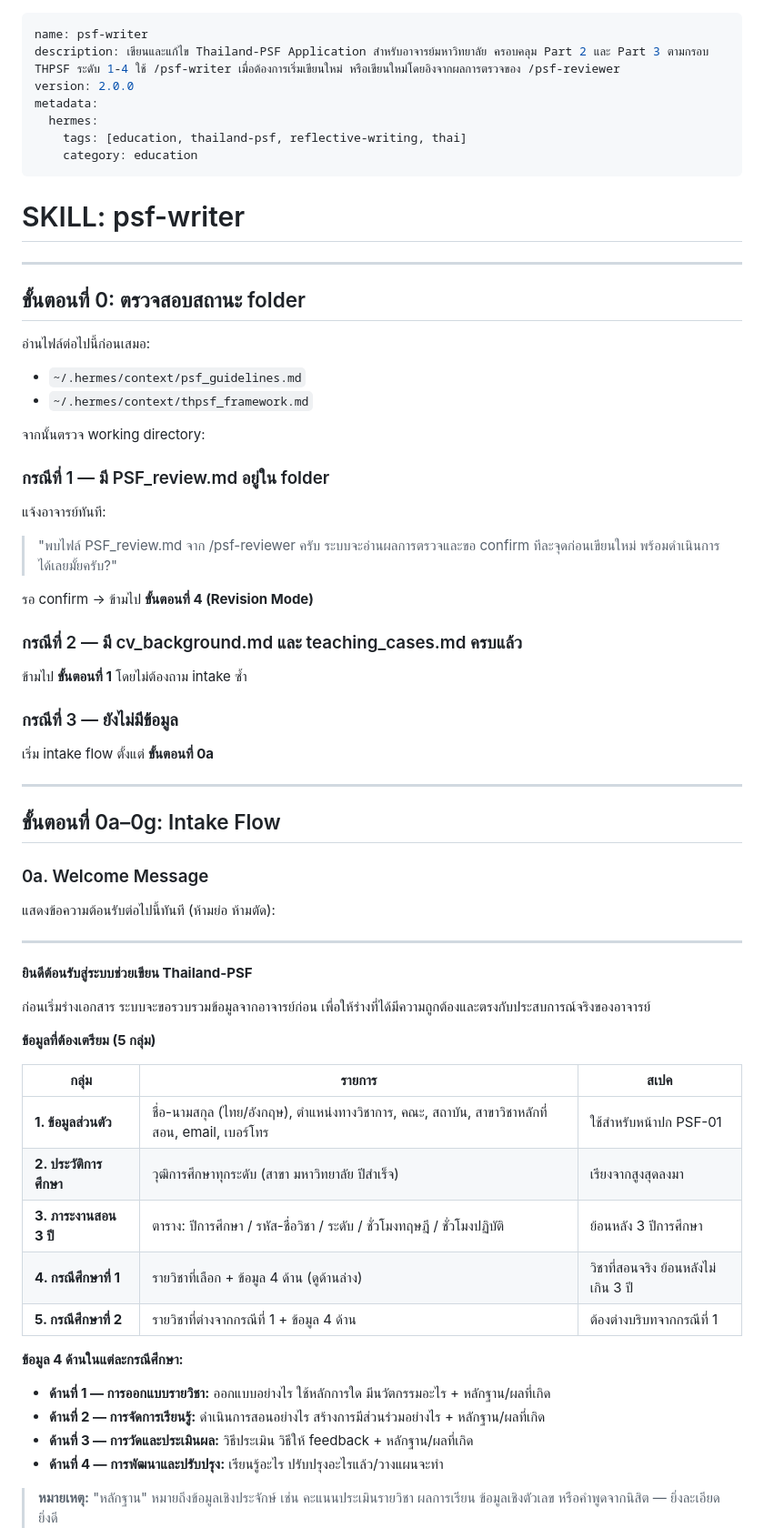
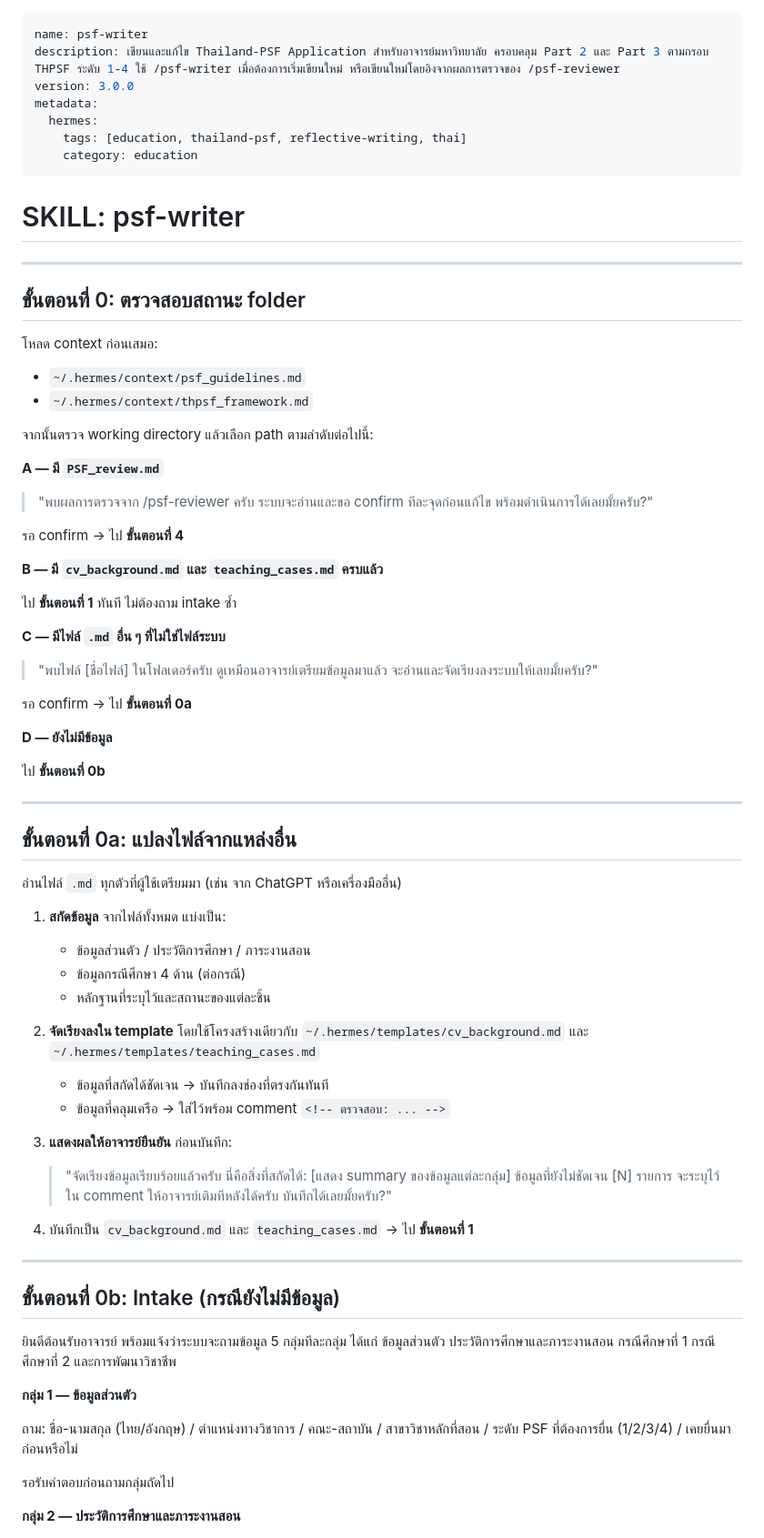
Before and after one commit to datakruroo/th_psf_assistant, a Markdown page: skills/psf-writer/SKILL.md, the part around one of its changes. Shown at 91% size. Rendered like a GitHub page.

Commit message:
refactor: rewrite psf-writer SKILL.md v3.0 - cleaner step numbering, add external file conversion (Step 0a)

```diff
--- a/skills/psf-writer/SKILL.md
+++ b/skills/psf-writer/SKILL.md
@@ -1,7 +1,7 @@
 ---
 name: psf-writer
 description: เขียนและแก้ไข Thailand-PSF Application สำหรับอาจารย์มหาวิทยาลัย ครอบคลุม Part 2 และ Part 3 ตามกรอบ THPSF ระดับ 1-4 ใช้ /psf-writer เมื่อต้องการเริ่มเขียนใหม่ หรือเขียนใหม่โดยอิงจากผลการตรวจของ /psf-reviewer
-version: 2.0.0
+version: 3.0.0
 metadata:
   hermes:
     tags: [education, thailand-psf, reflective-writing, thai]
@@ -14,58 +14,65 @@ metadata:
 
 ## ขั้นตอนที่ 0: ตรวจสอบสถานะ folder
 
-อ่านไฟล์ต่อไปนี้ก่อนเสมอ:
+โหลด context ก่อนเสมอ:
 - `~/.hermes/context/psf_guidelines.md`
 - `~/.hermes/context/thpsf_framework.md`
 
-จากนั้นตรวจ working directory:
+จากนั้นตรวจ working directory แล้วเลือก path ตามลำดับต่อไปนี้:
 
-### กรณีที่ 1 — มี PSF_review.md อยู่ใน folder
+**A — มี `PSF_review.md`**
+> "พบผลการตรวจจาก /psf-reviewer ครับ ระบบจะอ่านและขอ confirm ทีละจุดก่อนแก้ไข พร้อมดำเนินการได้เลยมั้ยครับ?"
 
-แจ้งอาจารย์ทันที:
-> "พบไฟล์ PSF_review.md จาก /psf-reviewer ครับ
-> ระบบจะอ่านผลการตรวจและขอ confirm ทีละจุดก่อนเขียนใหม่
-> พร้อมดำเนินการได้เลยมั้ยครับ?"
+รอ confirm → ไป **ขั้นตอนที่ 4**
 
-รอ confirm → ข้ามไป **ขั้นตอนที่ 4 (Revision Mode)**
+**B — มี `cv_background.md` และ `teaching_cases.md` ครบแล้ว**
 
-### กรณีที่ 2 — มี cv_background.md และ teaching_cases.md ครบแล้ว
+ไป **ขั้นตอนที่ 1** ทันที ไม่ต้องถาม intake ซ้ำ
 
-ข้ามไป **ขั้นตอนที่ 1** โดยไม่ต้องถาม intake ซ้ำ
+**C — มีไฟล์ `.md` อื่น ๆ ที่ไม่ใช่ไฟล์ระบบ**
 
-### กรณีที่ 3 — ยังไม่มีข้อมูล
+> "พบไฟล์ [ชื่อไฟล์] ในโฟลเดอร์ครับ ดูเหมือนอาจารย์เตรียมข้อมูลมาแล้ว จะอ่านและจัดเรียงลงระบบให้เลยมั้ยครับ?"
 
-เริ่ม intake flow ตั้งแต่ **ขั้นตอนที่ 0a**
+รอ confirm → ไป **ขั้นตอนที่ 0a**
+
+**D — ยังไม่มีข้อมูล**
+
+ไป **ขั้นตอนที่ 0b**
 
 ---
 
-## ขั้นตอนที่ 0a–0g: Intake Flow
+## ขั้นตอนที่ 0a: แปลงไฟล์จากแหล่งอื่น
 
-### 0a. Welcome Message
+อ่านไฟล์ `.md` ทุกตัวที่ผู้ใช้เตรียมมา (เช่น จาก ChatGPT หรือเครื่องมืออื่น)
 
-แสดงข้อความต้อนรับต่อไปนี้ทันที (ห้ามย่อ ห้ามตัด):
+1. **สกัดข้อมูล** จากไฟล์ทั้งหมด แบ่งเป็น:
+   - ข้อมูลส่วนตัว / ประวัติการศึกษา / ภาระงานสอน
+   - ข้อมูลกรณีศึกษา 4 ด้าน (ต่อกรณี)
+   - หลักฐานที่ระบุไว้และสถานะของแต่ละชิ้น
+
+2. **จัดเรียงลงใน template** โดยใช้โครงสร้างเดียวกับ `~/.hermes/templates/cv_background.md` และ `~/.hermes/templates/teaching_cases.md`
+   - ข้อมูลที่สกัดได้ชัดเจน → บันทึกลงช่องที่ตรงกันทันที
+   - ข้อมูลที่คลุมเครือ → ใส่ไว้พร้อม comment `<!-- ตรวจสอบ: ... -->`
+
+3. **แสดงผลให้อาจารย์ยืนยัน** ก่อนบันทึก:
+   > "จัดเรียงข้อมูลเรียบร้อยแล้วครับ นี่คือสิ่งที่สกัดได้:
+   > [แสดง summary ของข้อมูลแต่ละกลุ่ม]
+   > ข้อมูลที่ยังไม่ชัดเจน [N] รายการ จะระบุไว้ใน comment ให้อาจารย์เติมทีหลังได้ครับ
+   > บันทึกได้เลยมั้ยครับ?"
+
+4. บันทึกเป็น `cv_background.md` และ `teaching_cases.md` → ไป **ขั้นตอนที่ 1**
 
 ---
 
-**ยินดีต้อนรับสู่ระบบช่วยเขียน Thailand-PSF**
+## ขั้นตอนที่ 0b: Intake (กรณียังไม่มีข้อมูล)
 
-ก่อนเริ่มร่างเอกสาร ระบบจะขอรวบรวมข้อมูลจากอาจารย์ก่อน เพื่อให้ร่างที่ได้มีความถูกต้องและตรงกับประสบการณ์จริงของอาจารย์
+ยินดีต้อนรับอาจารย์ พร้อมแจ้งว่าระบบจะถามข้อมูล 5 กลุ่มทีละกลุ่ม ได้แก่ ข้อมูลส่วนตัว ประวัติการศึกษาและภาระงานสอน กรณีศึกษาที่ 1 กรณีศึกษาที่ 2 และการพัฒนาวิชาชีพ
 
-**ข้อมูลที่ต้องเตรียม (5 กลุ่ม)**
+**กลุ่ม 1 — ข้อมูลส่วนตัว**
 
-| กลุ่ม | รายการ | สเปค |
-|------|--------|------|
-| **1. ข้อมูลส่วนตัว** | ชื่อ-นามสกุล (ไทย/อังกฤษ), ตำแหน่งทางวิชาการ, คณะ, สถาบัน, สาขาวิชาหลักที่สอน, email, เบอร์โทร | ใช้สำหรับหน้าปก PSF-01 |
-| **2. ประวัติการศึกษา** | วุฒิการศึกษาทุกระดับ (สาขา มหาวิทยาลัย ปีสำเร็จ) | เรียงจากสูงสุดลงมา |
-| **3. ภาระงานสอน 3 ปี** | ตาราง: ปีการศึกษา / รหัส-ชื่อวิชา / ระดับ / ชั่วโมงทฤษฎี / ชั่วโมงปฏิบัติ | ย้อนหลัง 3 ปีการศึกษา |
-| **4. กรณีศึกษาที่ 1** | รายวิชาที่เลือก + ข้อมูล 4 ด้าน (ดูด้านล่าง) | วิชาที่สอนจริง ย้อนหลังไม่เกิน 3 ปี |
-| **5. กรณีศึกษาที่ 2** | รายวิชาที่ต่างจากกรณีที่ 1 + ข้อมูล 4 ด้าน | ต้องต่างบริบทจากกรณีที่ 1 |
+ถาม: ชื่อ-นามสกุล (ไทย/อังกฤษ) / ตำแหน่งทางวิชาการ / คณะ-สถาบัน / สาขาวิชาหลักที่สอน / ระดับ PSF ที่ต้องการยื่น (1/2/3/4) / เคยยื่นมาก่อนหรือไม่
 
-**ข้อมูล 4 ด้านในแต่ละกรณีศึกษา:**
-- **ด้านที่ 1 — การออกแบบรายวิชา:** ออกแบบอย่างไร ใช้หลักการใด มีนวัตกรรมอะไร + หลักฐาน/ผลที่เกิด
-- **ด้านที่ 2 — การจัดการเรียนรู้:** ดำเนินการสอนอย่างไร สร้างการมีส่วนร่วมอย่างไร + หลักฐาน/ผลที่เกิด
-- **ด้านที่ 3 — การวัดและประเมินผล:** วิธีประเมิน วิธีให้ feedback + หลักฐาน/ผลที่เกิด
-- **ด้านที่ 4 — การพัฒนาและปรับปรุง:** เรียนรู้อะไร ปรับปรุงอะไรแล้ว/วางแผนจะทำ
+รอรับคำตอบก่อนถามกลุ่มถัดไป
 
-> **หมายเหตุ:** "หลักฐาน" หมายถึงข้อมูลเชิงประจักษ์ เช่น คะแนนประเมินรายวิชา ผลการเรียน ข้อมูลเชิงตัวเลข หรือคำพูดจากนิสิต — ยิ่งละเอียดยิ่งดี
+**กลุ่ม 2 — ประวัติการศึกษาและภาระงานสอน**
 
```
Also changed, not shown: other parts of skills/psf-writer/SKILL.md (+63 -144 lines).
